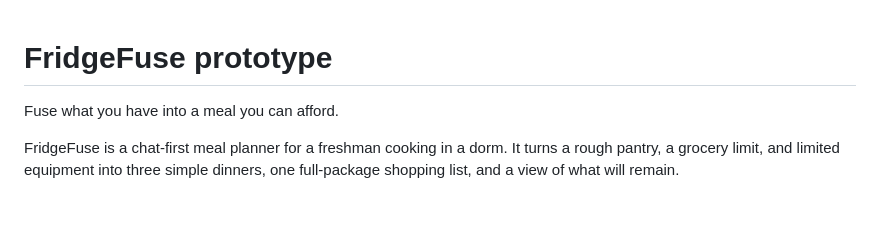
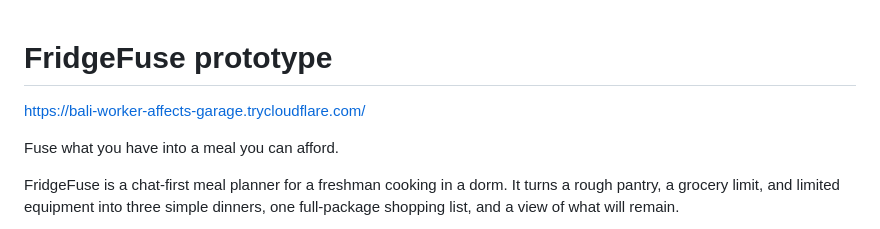
Before and after one commit to satyalyadav/fridge-fuse, a Markdown page: README.md, the part around the change. GitHub-like rendering; blank space fills up the shorter version.

Commit message:
Add project URL to README

```diff
--- a/README.md
+++ b/README.md
@@ -1,4 +1,5 @@
 # FridgeFuse prototype
+https://bali-worker-affects-garage.trycloudflare.com/
 
 Fuse what you have into a meal you can afford.
 
```
